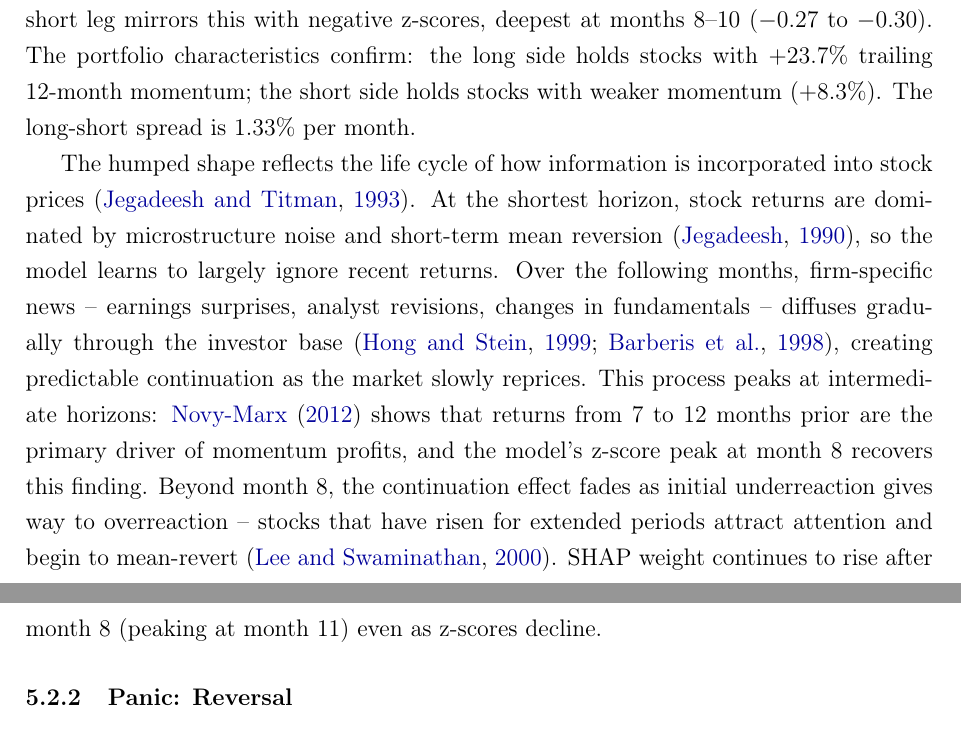
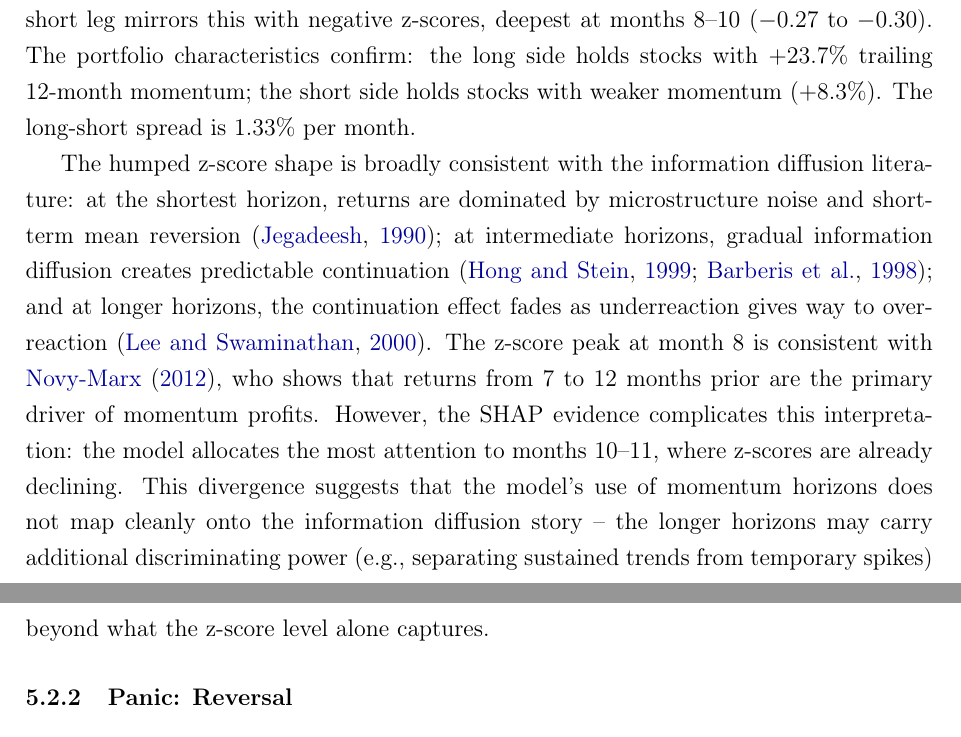
Before and after one commit to giladgang/momentum_regime, a LaTeX paper (main.tex, which reads latex/main_results.tex): two parts of pages 40 and 41 of 73, joined at a grey line, cut so that both start at the same text. Compiled offline with pdfLaTeX.

Commit message:
Acknowledge SHAP/z-score divergence in calm momentum discussion
The z-score peaks at month 8 but SHAP peaks at month 11, so the
information diffusion story does not fully explain the model's behavior.

Co-Authored-By: Claude Opus 4.6 (1M context) <noreply@anthropic.com>

```diff
--- a/latex/main_results.tex
+++ b/latex/main_results.tex
@@ -56,7 +56,7 @@ Figure~\ref{fig:term_structure} decomposes the aggregate SHAP importance into in
 
 The z-score curve for the calm long leg is humped: near zero at month~1, peaking at $+0.39$ at month~8, declining to $+0.17$ at month~12. SHAP peaks later, at month~11. The short leg mirrors this with negative z-scores, deepest at months 8--10 ($-0.27$ to $-0.30$). The portfolio characteristics confirm: the long side holds stocks with $+23.7\%$ trailing 12-month momentum; the short side holds stocks with weaker momentum ($+8.3\%$). The long-short spread is 1.33\% per month.
 
-The humped shape reflects the life cycle of how information is incorporated into stock prices \citep{JegadeeshTitman1993}. At the shortest horizon, stock returns are dominated by microstructure noise and short-term mean reversion \citep{Jegadeesh1990}, so the model learns to largely ignore recent returns. Over the following months, firm-specific news -- earnings surprises, analyst revisions, changes in fundamentals -- diffuses gradually through the investor base \citep{HongStein1999, Barberis1998}, creating predictable continuation as the market slowly reprices. This process peaks at intermediate horizons: \citet{NovyMarx2012} shows that returns from 7 to 12 months prior are the primary driver of momentum profits, and the model's z-score peak at month~8 recovers this finding. Beyond month~8, the continuation effect fades as initial underreaction gives way to overreaction -- stocks that have risen for extended periods attract attention and begin to mean-revert \citep{LeeSwaminathan2000}. SHAP weight continues to rise after month~8 (peaking at month~11) even as z-scores decline.
+The humped z-score shape is broadly consistent with the information diffusion literature: at the shortest horizon, returns are dominated by microstructure noise and short-term mean reversion \citep{Jegadeesh1990}; at intermediate horizons, gradual information diffusion creates predictable continuation \citep{HongStein1999, Barberis1998}; and at longer horizons, the continuation effect fades as underreaction gives way to overreaction \citep{LeeSwaminathan2000}. The z-score peak at month~8 is consistent with \citet{NovyMarx2012}, who shows that returns from 7 to 12 months prior are the primary driver of momentum profits. However, the SHAP evidence complicates this interpretation: the model allocates the most attention to months 10--11, where z-scores are already declining. This divergence suggests that the model's use of momentum horizons does not map cleanly onto the information diffusion story -- the longer horizons may carry additional discriminating power (e.g., separating sustained trends from temporary spikes) beyond what the z-score level alone captures.
 
 \subsubsection{Panic: Reversal}\label{sec:panic}
 
```
